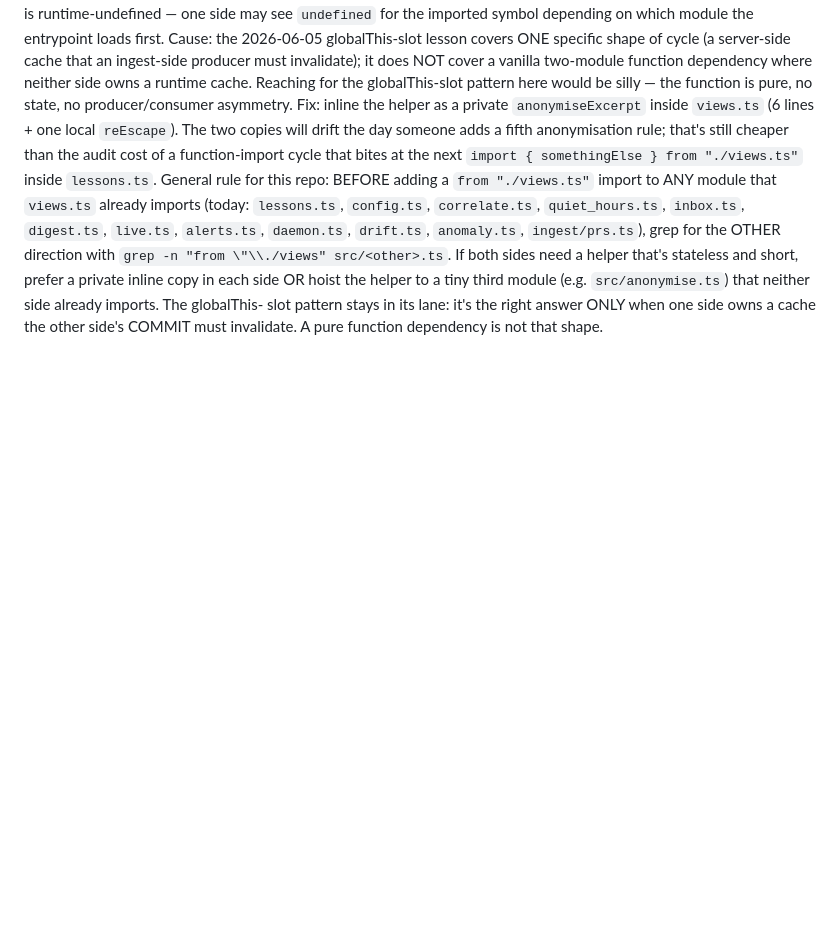
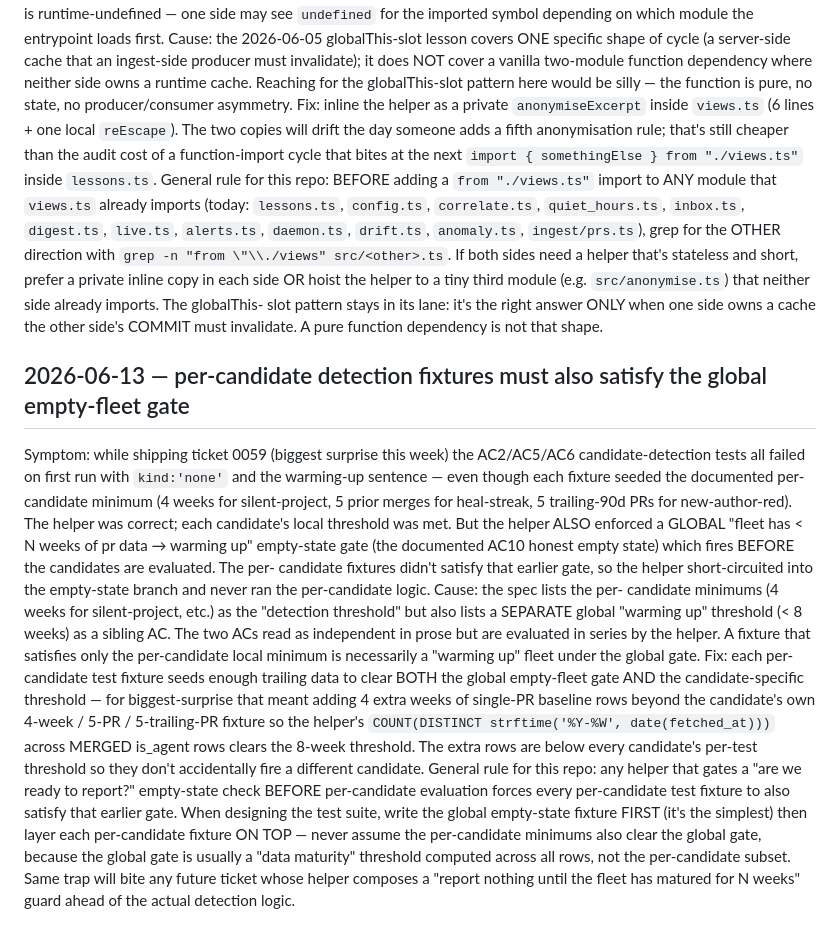
Before and after one commit to mutaaf/fleet-control, a Markdown page: docs/LESSONS.md, the part around the change. Rendered like a GitHub page; blank space fills up the shorter version.

Commit message:
docs(lessons): per-candidate fixtures must also clear the global empty-fleet gate
Co-Authored-By: Claude Opus 4.7 (1M context) <noreply@anthropic.com>

```diff
--- a/docs/LESSONS.md
+++ b/docs/LESSONS.md
@@ -785,3 +785,46 @@ each side OR hoist the helper to a tiny third module (e.g.
 slot pattern stays in its lane: it's the right answer ONLY when one
 side owns a cache the other side's COMMIT must invalidate. A pure
 function dependency is not that shape.
+
+## 2026-06-13 — per-candidate detection fixtures must also satisfy the global empty-fleet gate
+
+Symptom: while shipping ticket 0059 (biggest surprise this week)
+the AC2/AC5/AC6 candidate-detection tests all failed on first
+run with `kind:'none'` and the warming-up sentence — even though
+each fixture seeded the documented per-candidate minimum (4
+weeks for silent-project, 5 prior merges for heal-streak, 5
+trailing-90d PRs for new-author-red). The helper was correct;
+each candidate's local threshold was met. But the helper ALSO
+enforced a GLOBAL "fleet has < N weeks of pr data → warming
+up" empty-state gate (the documented AC10 honest empty state)
+which fires BEFORE the candidates are evaluated. The per-
+candidate fixtures didn't satisfy that earlier gate, so the
+helper short-circuited into the empty-state branch and never
+ran the per-candidate logic. Cause: the spec lists the per-
+candidate minimums (4 weeks for silent-project, etc.) as the
+"detection threshold" but also lists a SEPARATE global
+"warming up" threshold (< 8 weeks) as a sibling AC. The two
+ACs read as independent in prose but are evaluated in series
+by the helper. A fixture that satisfies only the per-candidate
+local minimum is necessarily a "warming up" fleet under the
+global gate. Fix: each per-candidate test fixture seeds enough
+trailing data to clear BOTH the global empty-fleet gate AND
+the candidate-specific threshold — for biggest-surprise that
+meant adding 4 extra weeks of single-PR baseline rows beyond
+the candidate's own 4-week / 5-PR / 5-trailing-PR fixture so
+the helper's `COUNT(DISTINCT strftime('%Y-%W', date(fetched_at)))`
+across MERGED is_agent rows clears the 8-week threshold. The
+extra rows are below every candidate's per-test threshold so
+they don't accidentally fire a different candidate. General
+rule for this repo: any helper that gates a "are we ready to
+report?" empty-state check BEFORE per-candidate evaluation
+forces every per-candidate test fixture to also satisfy that
+earlier gate. When designing the test suite, write the global
+empty-state fixture FIRST (it's the simplest) then layer each
+per-candidate fixture ON TOP — never assume the per-candidate
+minimums also clear the global gate, because the global gate
+is usually a "data maturity" threshold computed across all
+rows, not the per-candidate subset. Same trap will bite any
+future ticket whose helper composes a "report nothing until
+the fleet has matured for N weeks" guard ahead of the actual
+detection logic.
```
